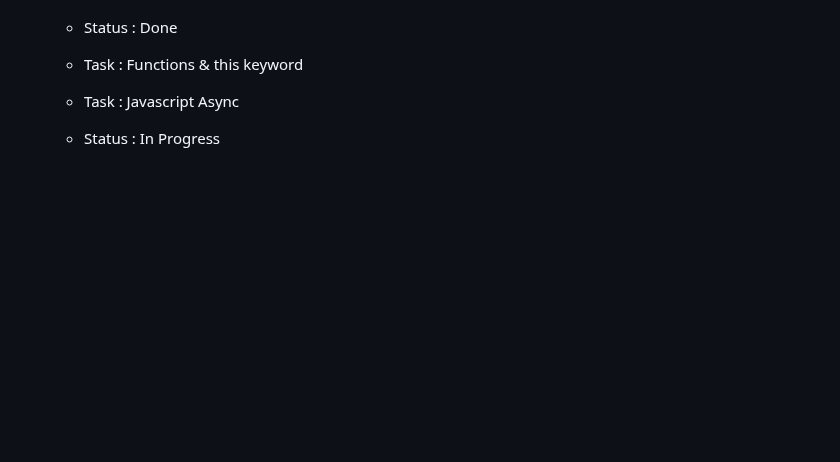
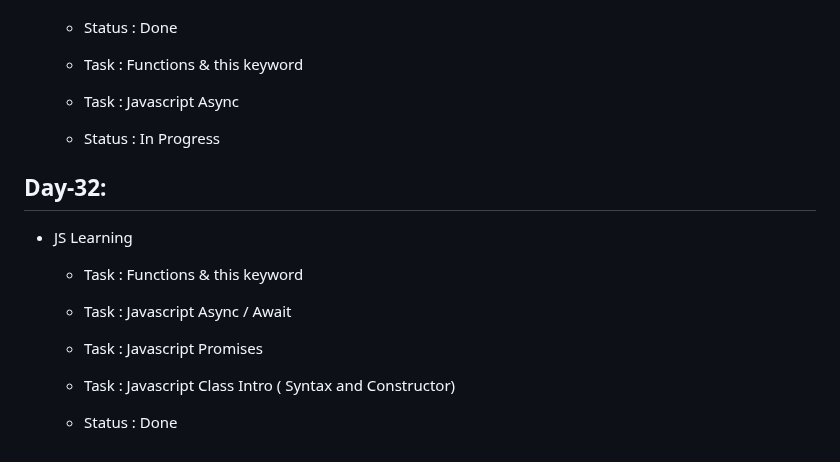
Before and after one commit to ANIKET1074/Learning-HTML-CSS, a Markdown page: README.md, the part around the change. Drawn GitHub-style; blank space fills up the shorter version.

Commit message:
Day-32 task details added

```diff
--- a/README.md
+++ b/README.md
@@ -342,3 +342,14 @@ This is the repository for Learning Basics of HTML , CSS and JS during the inter
   - Task : Functions & this keyword
   - Task : Javascript Async
   - Status : In Progress
+
+## Day-32:
+
+- JS Learning
+
+  - Task : Functions & this keyword
+  - Task : Javascript Async / Await
+  - Task : Javascript Promises
+  - Task : Javascript Class Intro ( Syntax and Constructor)
+
+  - Status : Done
```
